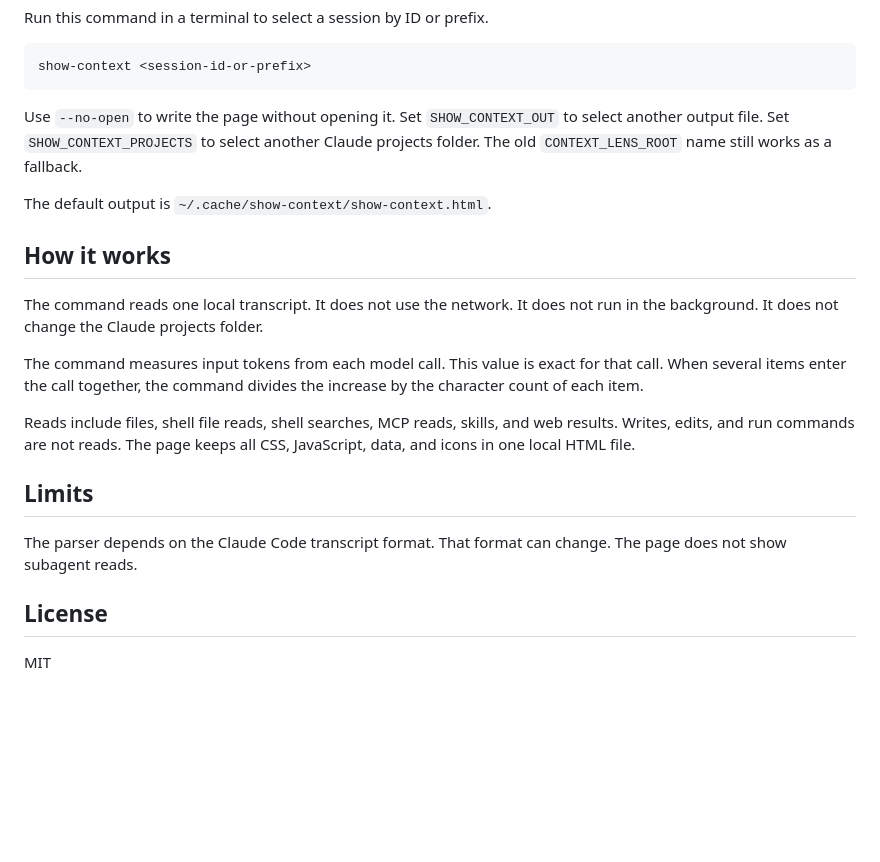
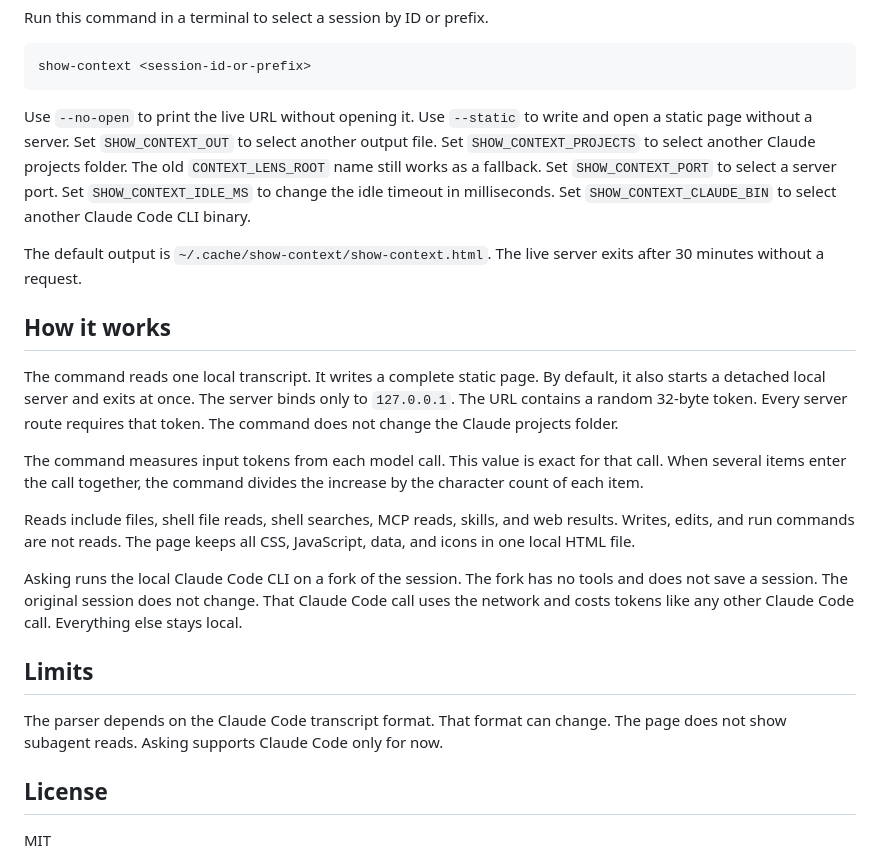
Before and after one commit to Bsd-AI-Dev/BSD-InspectMySession, a Markdown page: README.md, the part around one of its changes. Rendered like a GitHub page; blank space fills up the shorter version.

````diff
--- a/README.md
+++ b/README.md
@@ -51,19 +60,27 @@ Run this command in a terminal to select a session by ID or prefix.
 show-context <session-id-or-prefix>
 ```
 
-Use `--no-open` to write the page without opening it.
+Use `--no-open` to print the live URL without opening it.
+Use `--static` to write and open a static page without a server.
 Set `SHOW_CONTEXT_OUT` to select another output file.
 Set `SHOW_CONTEXT_PROJECTS` to select another Claude projects folder.
 The old `CONTEXT_LENS_ROOT` name still works as a fallback.
+Set `SHOW_CONTEXT_PORT` to select a server port.
+Set `SHOW_CONTEXT_IDLE_MS` to change the idle timeout in milliseconds.
+Set `SHOW_CONTEXT_CLAUDE_BIN` to select another Claude Code CLI binary.
 
 The default output is `~/.cache/show-context/show-context.html`.
+The live server exits after 30 minutes without a request.
 
 ## How it works
 
 The command reads one local transcript.
-It does not use the network.
-It does not run in the background.
-It does not change the Claude projects folder.
+It writes a complete static page.
+By default, it also starts a detached local server and exits at once.
+The server binds only to `127.0.0.1`.
+The URL contains a random 32-byte token.
+Every server route requires that token.
+The command does not change the Claude projects folder.
 
 The command measures input tokens from each model call.
 This value is exact for that call.
@@ -73,11 +90,18 @@ Reads include files, shell file reads, shell searches, MCP reads, skills, and we
 Writes, edits, and run commands are not reads.
 The page keeps all CSS, JavaScript, data, and icons in one local HTML file.
 
+Asking runs the local Claude Code CLI on a fork of the session.
+The fork has no tools and does not save a session.
+The original session does not change.
+That Claude Code call uses the network and costs tokens like any other Claude Code call.
+Everything else stays local.
+
 ## Limits
 
 The parser depends on the Claude Code transcript format.
 That format can change.
 The page does not show subagent reads.
+Asking supports Claude Code only for now.
 
 ## License
 
````
Also changed, not shown: other parts of README.md (+11 -2 lines), docs/screenshot-ask.png (added), docs/screenshot.png, 17 other files.
